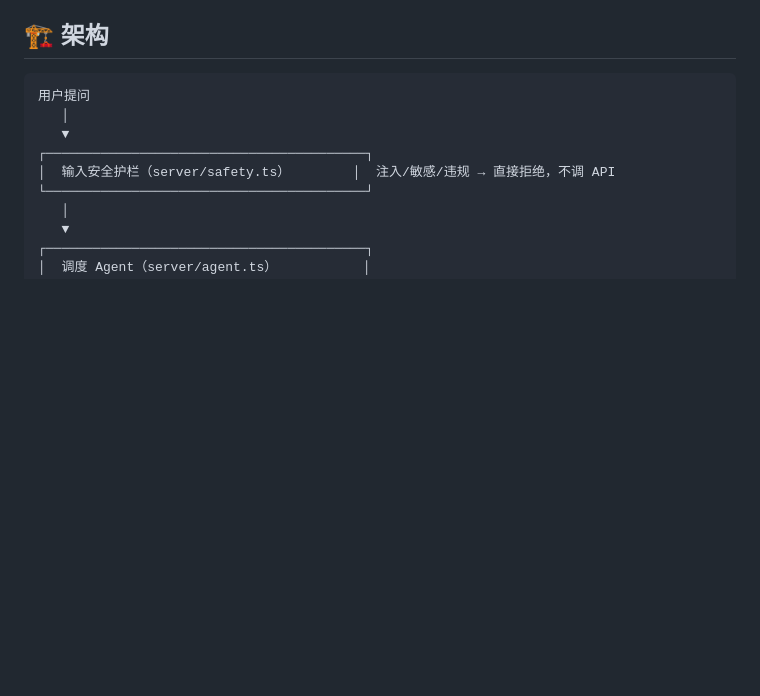
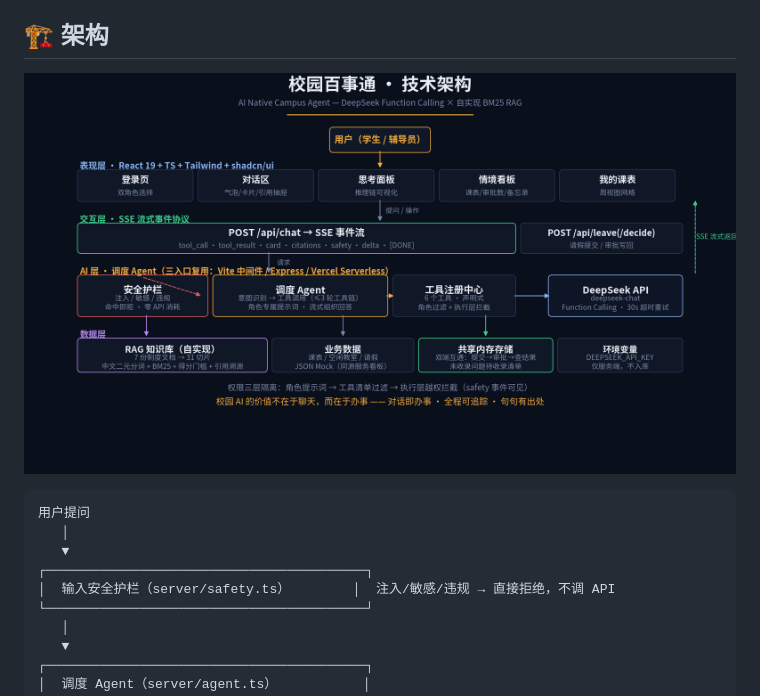
Before and after one commit to chuangbianwu/campus-agent, a Markdown page: README.md, the part around the change. Drawn GitHub-style; pictures changed too: docs/architecture.png (added); blank space fills up the shorter version.

Commit message:
docs: 技术架构图（深色 1920x1080，可用于视频结尾与README）

````diff
--- a/README.md
+++ b/README.md
@@ -37,6 +37,8 @@
 > 生产化时换成数据库（Vercel KV / Postgres）即可，接口无需变动。
 
 ## 🏗️ 架构
+
+![技术架构图](docs/architecture.png)
 
 ```
 用户提问
````
